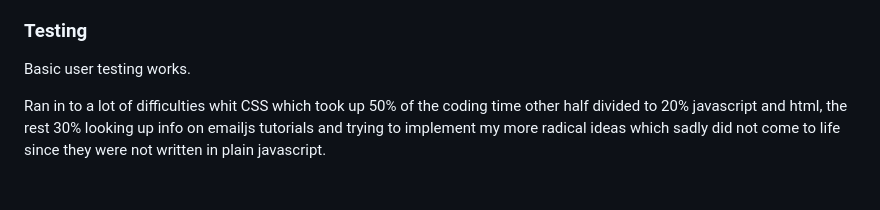
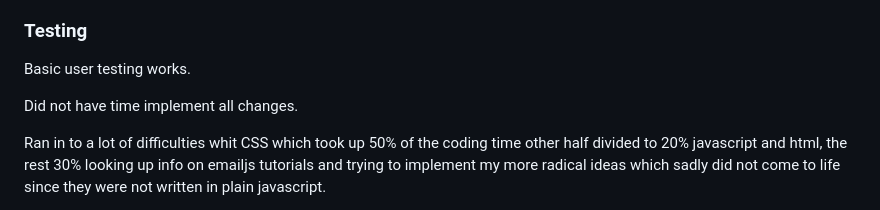
Before and after one commit to GuidoSillaste/rock-paper-scissor, a Markdown page: README.md, the part around the change printed below. Rendered like a GitHub page; blank space fills up the shorter version.

```diff
--- a/README.md
+++ b/README.md
@@ -131,6 +131,8 @@ Figma was used to a lesser extent to make wireframes. Wireframes are very simple
 
 Basic user testing works.
 
+Did not have time implement all changes.
+
 Ran in to a lot of difficulties whit CSS which took up 50% of the coding time other half divided to 20% javascript and html, the rest 30% looking up info on emailjs tutorials and trying to implement my more radical ideas which sadly did not come to life since they were not written in plain javascript.
 
 During testing box images did nothold size properly so had to add lots of media queries, buttons did not stay in place.
```
Also changed, not shown: other parts of README.md (+6 -0 lines), assets/validations/jshint1.png (added), assets/validations/jshint2.png (added), 1 other file.
